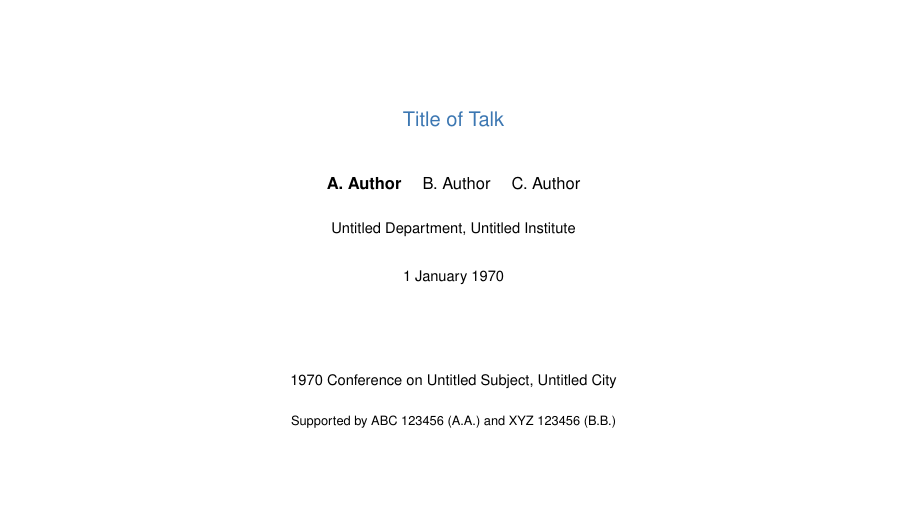
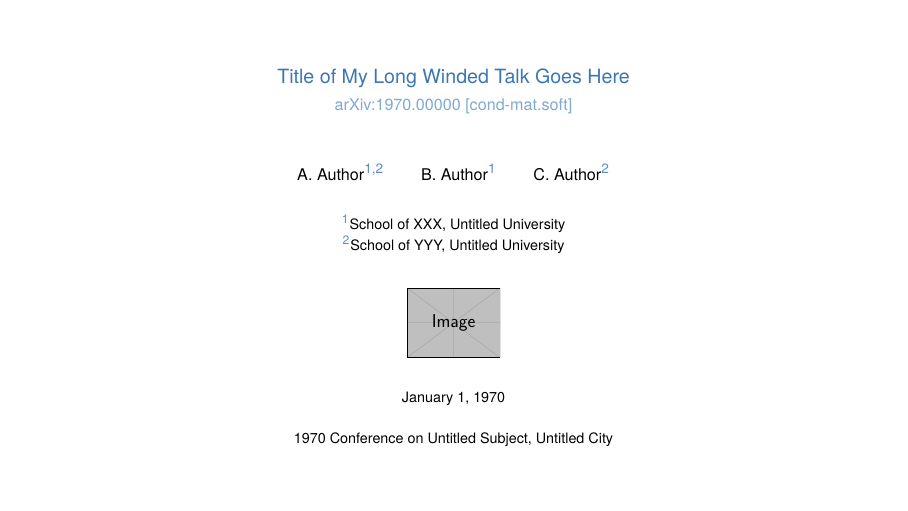
Before and after one commit to manu-mannattil/texmf, LaTeX slides (tex/latex/beamerthemeemem/test.tex, which reads tex/latex/beamerthemeemem/beamerthemeemem.sty): page 1 of 11. Compiled offline with pdfLaTeX.

Commit message:
beamer: tweak title page

```diff
--- a/tex/latex/beamerthemeemem/beamerthemeemem.sty
+++ b/tex/latex/beamerthemeemem/beamerthemeemem.sty
@@ -35,6 +35,10 @@
 %%% Style ---------------------------------------------------------------------
 
 \setbeamercolor{structure}{fg=bs2}
+\setbeamercolor{subtitle}{fg=bs6}
+
+% Superscripts for affiliations/institutes.
+\setbeamercolor{instsuper}{fg=bs4}
 
 \setbeamercolor{alerted text}{fg=nord11}
 \setbeamercolor{alt alerted text}{fg=C0}
@@ -65,6 +69,16 @@
 \setbeamerfont{institute}{size=\small}
 \setbeamerfont{date}{size=\small}
 
+% Colored superscripts for institutes in \author{ ... } list.
+\def\beamer@insttitle#1{\textsuperscript{\usebeamercolor[fg]{instsuper}#1}}
+% Space between different authors when \and is used.
+\def\beamer@andtitle{\qquad}
+
+% Colored superscripts for institutes in \institute{ ... } list.
+\def\beamer@instinst#1{\textsuperscript{\usebeamercolor[fg]{instsuper}#1}\ignorespaces}
+% Vertical space between different institutes when \and is used.
+\def\beamer@andinst{\\[0.125em]}
+
 % If we're using sections to organize our documents, add an outline
 % slide right after the section begins.
 \def\toctitle{Outline}
@@ -74,6 +88,45 @@
     \frametitle{\toctitle}
     \tableofcontents[currentsection]
   \end{frame}
+}
+
+% Support for title footer.
+\def\titlefooter{}
+\def\titlefoot#1{\def\titlefooter{#1}}
+
+% Title page customization.
+\setbeamertemplate{title page}
+{
+  \vbox{}
+  \vfill
+  \begingroup
+    \centering
+    \begin{beamercolorbox}[sep=8pt,center]{title}
+      \usebeamerfont{title}\inserttitle\par%
+      \ifx\insertsubtitle\@empty%
+      \else%
+        \vskip0.25em%
+        {\usebeamerfont{subtitle}\usebeamercolor[fg]{subtitle}\insertsubtitle\par}%
+      \fi%
+    \end{beamercolorbox}%
+    \vskip1em\par
+    \begin{beamercolorbox}[sep=8pt,center]{author}
+      \usebeamerfont{author}\insertauthor
+    \end{beamercolorbox}
+    \begin{beamercolorbox}[sep=8pt,center]{institute}
+      \usebeamerfont{institute}\insertinstitute
+    \end{beamercolorbox}
+    \vskip1em
+    {\usebeamercolor[fg]{titlegraphic}\inserttitlegraphic\par}
+    \vskip1em
+    \begin{beamercolorbox}[sep=8pt,center]{date}
+      \usebeamerfont{date}\insertdate
+    \end{beamercolorbox}
+    \begin{beamercolorbox}[sep=0pt,center]{footer}
+      \usebeamerfont{date}\titlefooter
+    \end{beamercolorbox}
+  \endgroup
+  \vfill
 }
 
 %%% Footer --------------------------------------------------------------------
@@ -112,6 +165,8 @@
 % Command to typeset emails.
 \def\email#1{\href{mailto:#1}{\usebeamercolor[fg]{structure}\usebeamerfont{alerted text}#1}}
 
+\def\colorss#1{{\large\color{bs1}$^{#1}$}}
+
 % Postit environment for a colored box without a title.
 \setbeamercolor{postit}{fg=black,bg=nord13!35}
 \newenvironment{postit}[1][\textwidth]{\begin{beamercolorbox}[sep=0.75em,wd=#1]{postit}}{\par\end{beamercolorbox}}
--- a/tex/latex/beamerthemeemem/test.tex
+++ b/tex/latex/beamerthemeemem/test.tex
@@ -9,19 +5,20 @@
-\usepackage{bm}
 \usetheme{emem}
+\usepackage{fourierx}
+\usepackage[sans]{fammath}
 
-\title{Title of Talk}
-\author{\texorpdfstring{\textbf{A.~Author}}{A.~Author} \and B.~Author \and C.~Author}
-\institute{Untitled Department, Untitled Institute}
-\date{1 January 1970}
+\title{Title of My Long Winded Talk Goes Here}
+\subtitle{arXiv:1970.00000 [cond-mat.soft]}
+\author{A. Author\inst{1,2} \and B. Author\inst{1} \and C.  Author\inst{2}}
+\institute{\inst{1} School of XXX, Untitled University \and
+           \inst{2} School of YYY, Untitled University}
+           \titlegraphic{\includegraphics[height=35pt]{example-image.pdf}}
+\date{January 1, 1970}
+\titlefoot{1970 Conference on Untitled Subject, Untitled City}
 
 \begin{document}
 
 \begin{frame}[noframenumbering,plain]
   \titlepage
-  \begin{center}
-    {\small 1970 Conference on Untitled Subject, Untitled City\\[\baselineskip]}
-    {\footnotesize Supported by ABC 123456 (A.A.) and XYZ 123456 (B.B.)}
-  \end{center}
 \end{frame}
 
 \begin{frame}{Equations}
```
Also changed, not shown: tex/latex/beamerthemeemem/test.tex (4 more changed lines).
